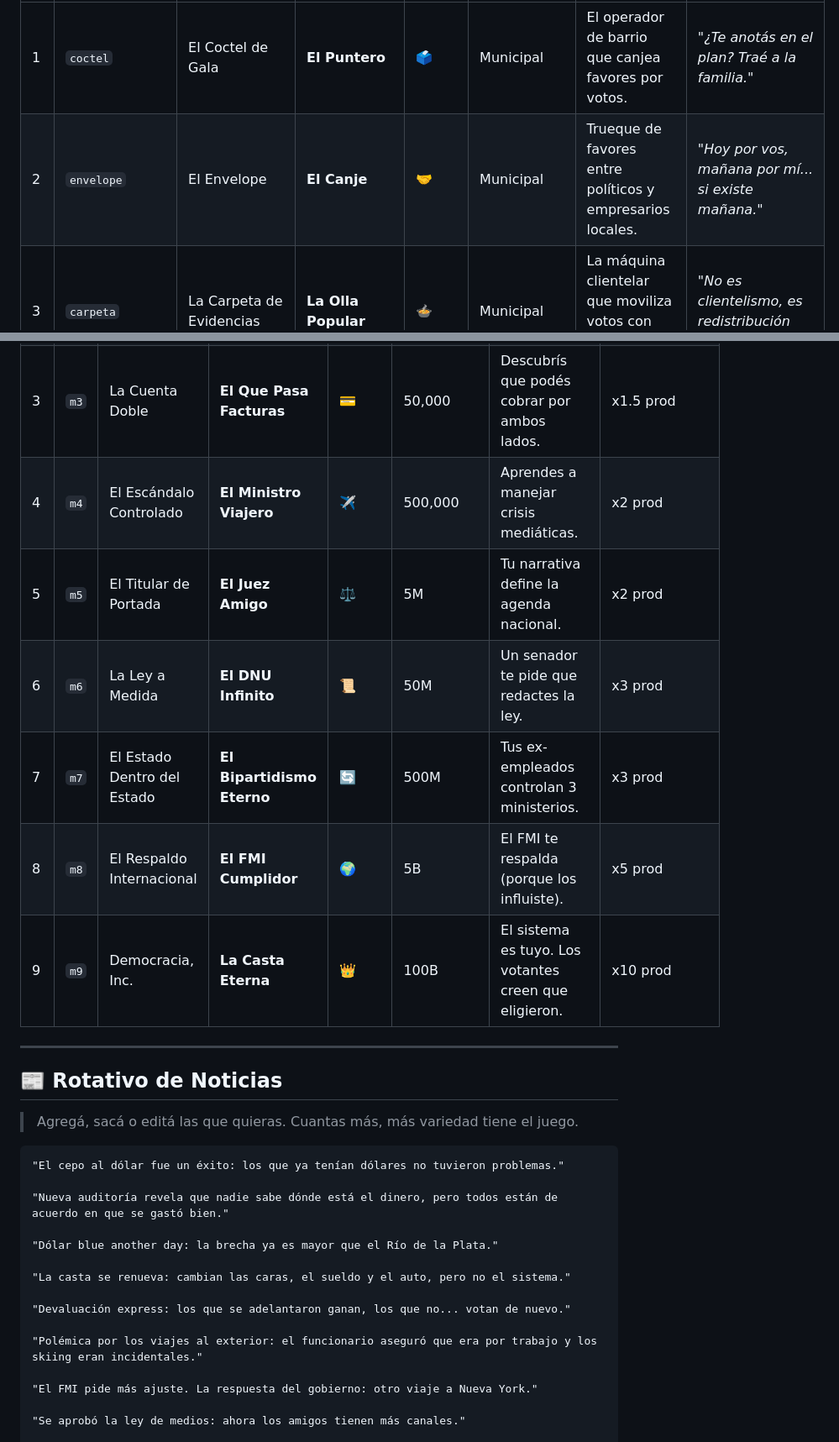
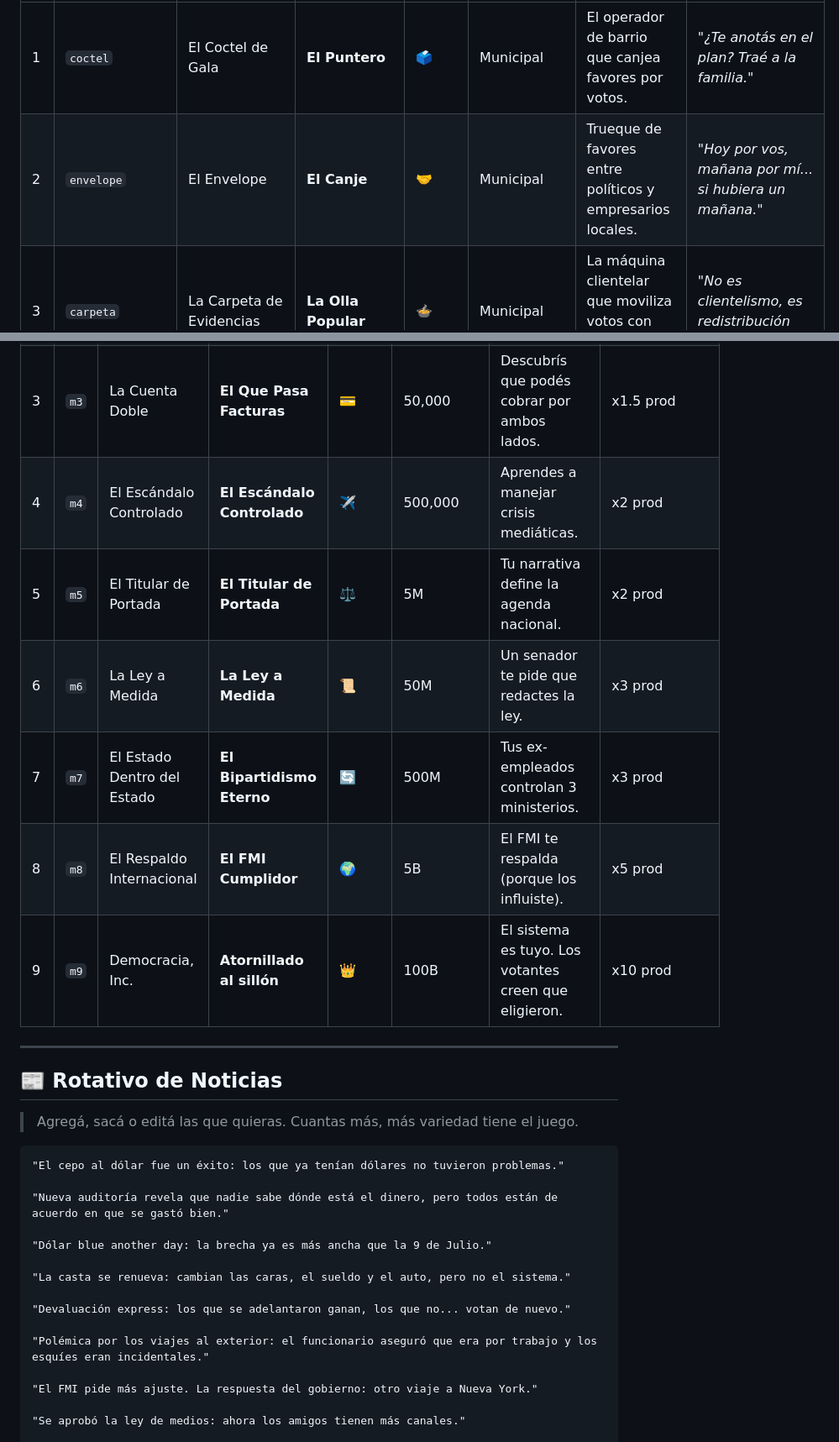
Before and after one commit to MozzVader/DemocraciaSA, a Markdown page: docs/RESKIN_ARGENTINO.md, 2 parts joined by grey strips. Shown at 84% size. Drawn GitHub-style.

```diff
--- a/docs/RESKIN_ARGENTINO.md
+++ b/docs/RESKIN_ARGENTINO.md
@@ -10,6 +10,6 @@
 | # | ID | Nombre Actual | **Nuevo Nombre** | **Emoji** | Fase | **Descripción** | **Quote** |
 |---|---|---|---|---|---|---|---|
 | 1 | `coctel` | El Coctel de Gala | **El Puntero** | 🗳️ | Municipal | El operador de barrio que canjea favores por votos. | *"¿Te anotás en el plan? Traé a la familia."* |
-| 2 | `envelope` | El Envelope | **El Canje** | 🤝 | Municipal | Trueque de favores entre políticos y empresarios locales. | *"Hoy por vos, mañana por mí... si existe mañana."* |
+| 2 | `envelope` | El Envelope | **El Canje** | 🤝 | Municipal | Trueque de favores entre políticos y empresarios locales. | *"Hoy por vos, mañana por mí... si hubiera un mañana."* |
 | 3 | `carpeta` | La Carpeta de Evidencias | **La Olla Popular** | 🍲 | Municipal | La máquina clientelar que moviliza votos con recursos del Estado. | *"No es clientelismo, es redistribución solidaria."* |
 | 4 | `thinktank` | El Think Tank Fantasma | **La Fundación Incolora** | 🏛️ | Provincial | ONG fachada que lava imagen, consigue subsidios y cobra consultorías. | *"Nuestro informe demuestra que tenés que darnos más plata."* |
@@ -79,12 +79,12 @@
 | 1 | `m1` | Amigo del Concejal | **Primer Puntero** | 🗳️ | 100 | Tu primer funcionario te debe un favor. | +1 clic |
 | 2 | `m2` | El Relevo | **El Intendente Eterno** | 🏛️ | 5,000 | Tu candidato gana una elección menor. | x1.5 prod |
 | 3 | `m3` | La Cuenta Doble | **El Que Pasa Facturas** | 💳 | 50,000 | Descubrís que podés cobrar por ambos lados. | x1.5 prod |
-| 4 | `m4` | El Escándalo Controlado | **El Ministro Viajero** | ✈️ | 500,000 | Aprendes a manejar crisis mediáticas. | x2 prod |
-| 5 | `m5` | El Titular de Portada | **El Juez Amigo** | ⚖️ | 5M | Tu narrativa define la agenda nacional. | x2 prod |
-| 6 | `m6` | La Ley a Medida | **El DNU Infinito** | 📜 | 50M | Un senador te pide que redactes la ley. | x3 prod |
+| 4 | `m4` | El Escándalo Controlado | **El Escándalo Controlado** | ✈️ | 500,000 | Aprendes a manejar crisis mediáticas. | x2 prod |
+| 5 | `m5` | El Titular de Portada | **El Titular de Portada** | ⚖️ | 5M | Tu narrativa define la agenda nacional. | x2 prod |
+| 6 | `m6` | La Ley a Medida | **La Ley a Medida** | 📜 | 50M | Un senador te pide que redactes la ley. | x3 prod |
 | 7 | `m7` | El Estado Dentro del Estado | **El Bipartidismo Eterno** | 🔄 | 500M | Tus ex-empleados controlan 3 ministerios. | x3 prod |
 | 8 | `m8` | El Respaldo Internacional | **El FMI Cumplidor** | 🌍 | 5B | El FMI te respalda (porque los influiste). | x5 prod |
-| 9 | `m9` | Democracia, Inc. | **La Casta Eterna** | 👑 | 100B | El sistema es tuyo. Los votantes creen que eligieron. | x10 prod |
+| 9 | `m9` | Democracia, Inc. | **Atornillado al sillón** | 👑 | 100B | El sistema es tuyo. Los votantes creen que eligieron. | x10 prod |
 
 ---
 
@@ -97,13 +97,13 @@
 
 "Nueva auditoría revela que nadie sabe dónde está el dinero, pero todos están de acuerdo en que se gastó bien."
 
-"Dólar blue another day: la brecha ya es mayor que el Río de la Plata."
+"Dólar blue another day: la brecha ya es más ancha que la 9 de Julio."
 
 "La casta se renueva: cambian las caras, el sueldo y el auto, pero no el sistema."
 
 "Devaluación express: los que se adelantaron ganan, los que no... votan de nuevo."
 
-"Polémica por los viajes al exterior: el funcionario aseguró que era por trabajo y los skiing eran incidentales."
+"Polémica por los viajes al exterior: el funcionario aseguró que era por trabajo y los esquíes eran incidentales."
 
 "El FMI pide más ajuste. La respuesta del gobierno: otro viaje a Nueva York."
 
```
Also changed, not shown: other parts of docs/RESKIN_ARGENTINO.md (+80 -9 lines).
